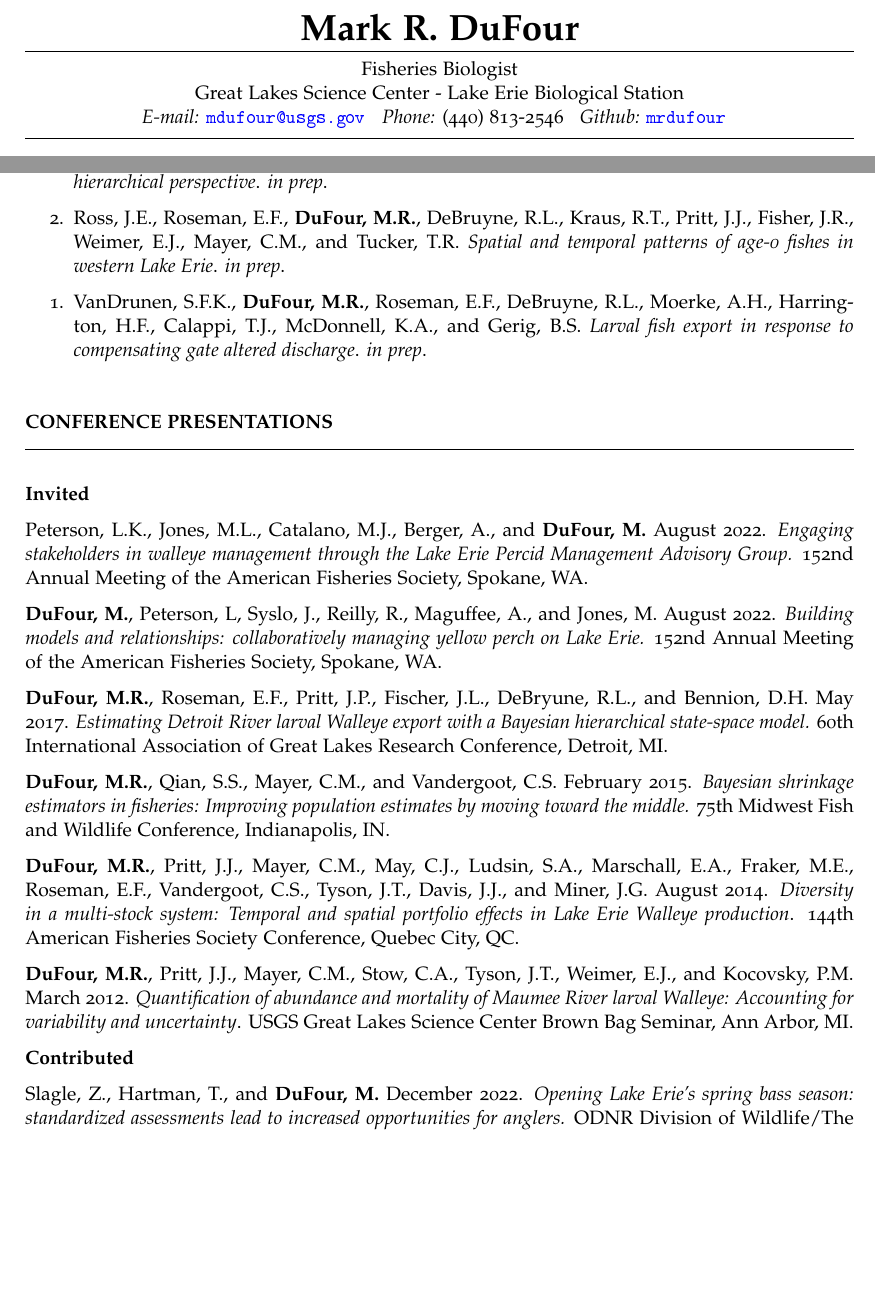
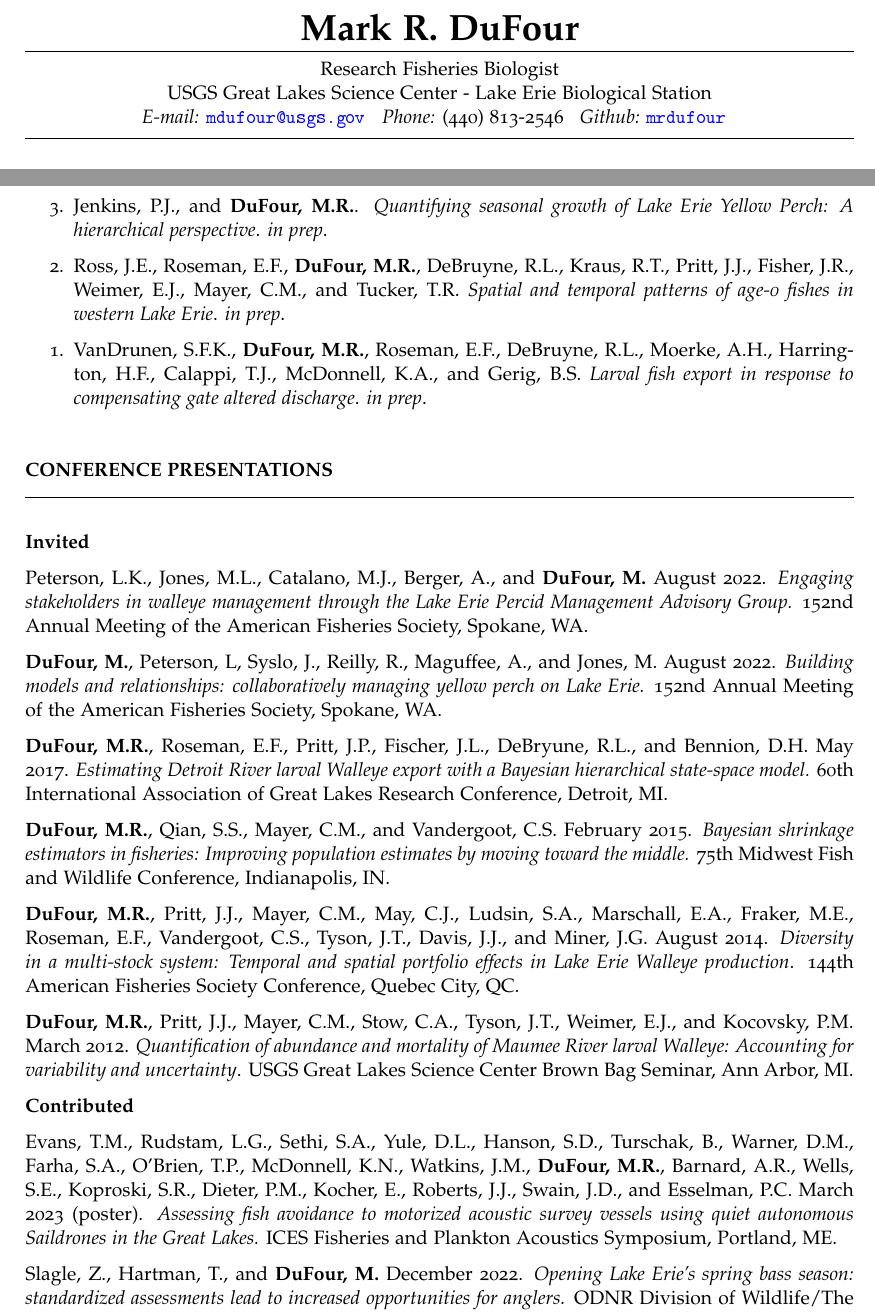
Before and after one commit to mrdufour/curriculum_vitae, an R Markdown document (DuFour_CV.Rmd): two parts of pages 1 and 9 of 12, joined at a grey line, cut so that both start at the same text, the shorter picture padded with empty space. The pictures show the output file DuFour_CV.pdf that the author committed with the source.

Commit message:
Added "Research" and "USGS" to header

```diff
--- a/DuFour_CV.Rmd
+++ b/DuFour_CV.Rmd
@@ -11,12 +11,12 @@ fontfamilyoptions: sc, osf
 fontsize: 11pt
 geometry: margin=1in
 header-includes: \usepackage{etaremune}
-jobtitle: Fisheries Biologist
+jobtitle: Research Fisheries Biologist
 keywords: R Markdown, academic CV, template
 linkcolor: blue
 fontfamily: mathpazo
 phone: (440) 813-2546
-address: Great Lakes Science Center - Lake Erie Biological Station
+address: USGS Great Lakes Science Center - Lake Erie Biological Station
 github: mrdufour
 urlcolor: blue
 ---
@@ -377,6 +377,8 @@ Peterson, L.K., Jones, M.L., Catalano, M.J., Berger, A., and **DuFour, M.** Augu
 
 **Contributed**
 
+Evans, T.M., Rudstam, L.G., Sethi, S.A., Yule, D.L., Hanson, S.D., Turschak, B., Warner, D.M., Farha, S.A., O'Brien, T.P., McDonnell, K.N., Watkins, J.M., **DuFour, M.R.**, Barnard, A.R., Wells, S.E., Koproski, S.R., Dieter, P.M., Kocher, E., Roberts, J.J., Swain, J.D., and Esselman, P.C. March 2023 (poster). *Assessing fish avoidance to motorized acoustic survey vessels using quiet autonomous Saildrones in the Great Lakes.* ICES  Fisheries and Plankton Acoustics Symposium, Portland, ME.
+
 Slagle, Z., Hartman, T., and **DuFour, M.** December 2022. *Opening Lake Erie’s spring bass season: standardized assessments lead to increased opportunities for anglers.* ODNR Division of Wildlife/The Ohio State University Research Review, Columbus, OH.
 
 **DuFour, M.**, Cook, A., Deller, J., Holden, J., Roberts, J., Schmitt, J., and Slagle, Z. August 2022. *Aligning hydroacoustic survey goals, logistics, and analyses: Lake Erie pelagic prey fishes.* 152nd Annual Meeting of the American Fisheries Society, Spokane, WA.
```
Also changed, not shown: DuFour_CV.pdf.
